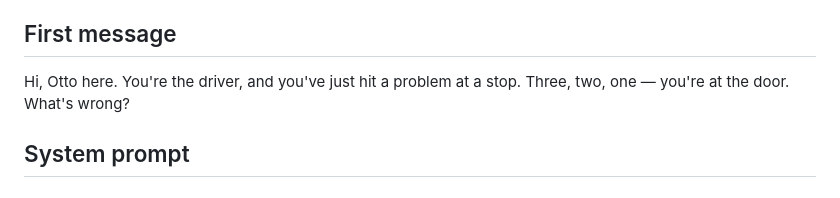
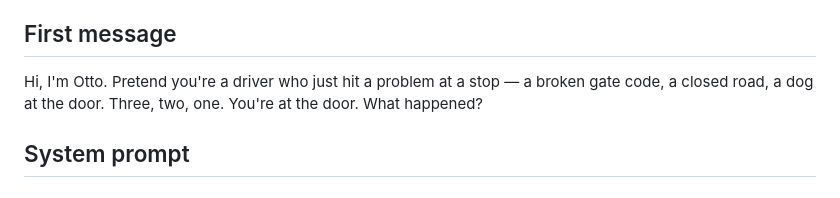
Before and after one commit to zappa36/drivermind-webiste, a Markdown page: agents/driver-report.md, the part around the change. GitHub-like rendering.

Commit message:
Driver report: first message with the examples and the count-in
Co-Authored-By: Claude Fable 5.1 <noreply@anthropic.com>
Claude-Session: https://claude.ai/code/session_01U1TLqGyTEPUAQVAyUn96S6

```diff
--- a/agents/driver-report.md
+++ b/agents/driver-report.md
@@ -13,8 +13,9 @@ no enum, "Wait for response" off).
 
 ## First message
 
-Hi, Otto here. You're the driver, and you've just hit a problem at a stop. Three, two,
-one — you're at the door. What's wrong?
+Hi, I'm Otto. Pretend you're a driver who just hit a problem at a stop — a broken gate
+code, a closed road, a dog at the door. Three, two, one. You're at the door. What
+happened?
 
 ## System prompt
 
```
